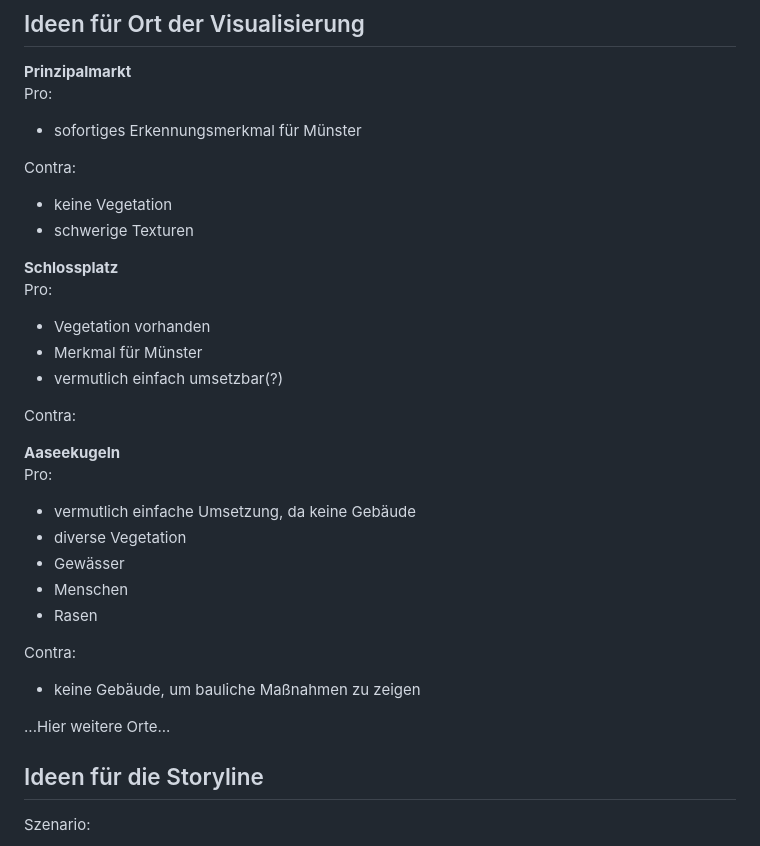
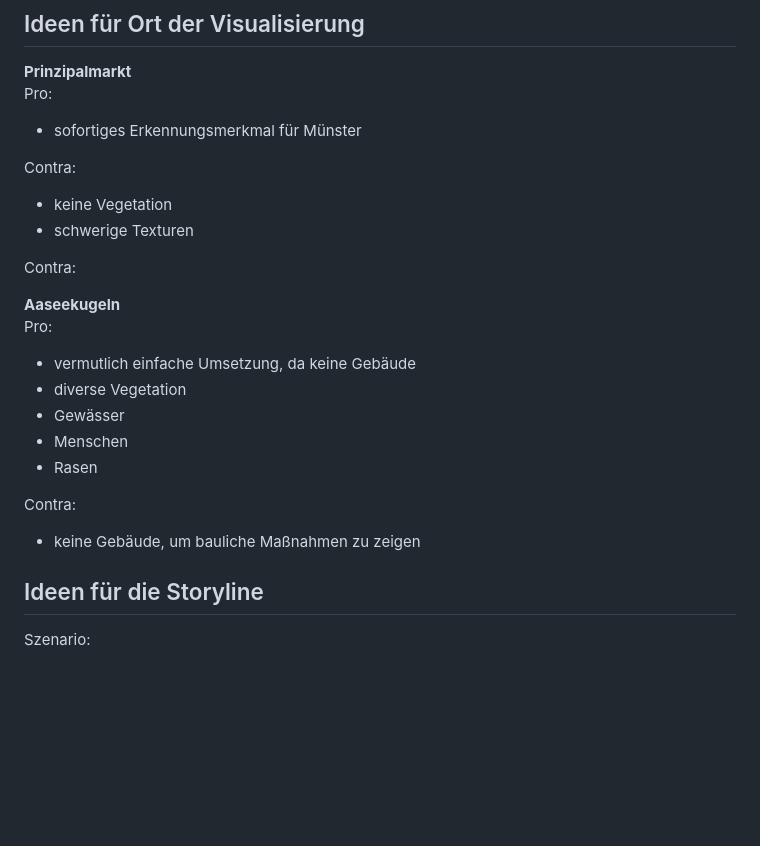
Before and after one commit to nicevibesplus/SPVisTemp, a Markdown page: README.md, the part around the change printed below. Rendered like a GitHub page; blank space fills up the shorter version.

```diff
--- a/README.md
+++ b/README.md
@@ -62,11 +62,6 @@ Contra:
 - keine Vegetation
 - schwerige Texturen
 
-**Schlossplatz** <br> Pro:
-- Vegetation vorhanden
-- Merkmal für Münster
-- vermutlich einfach umsetzbar(?)
-
 Contra:
 
 **Aaseekugeln** <br> Pro:
@@ -78,9 +73,6 @@ Contra:
 
 Contra:
 - keine Gebäude, um bauliche Maßnahmen zu zeigen
-
-
-...Hier weitere Orte...
 
 ## Ideen für die Storyline
 
```
Also changed, not shown: other parts of README.md (+0 -2 lines).
